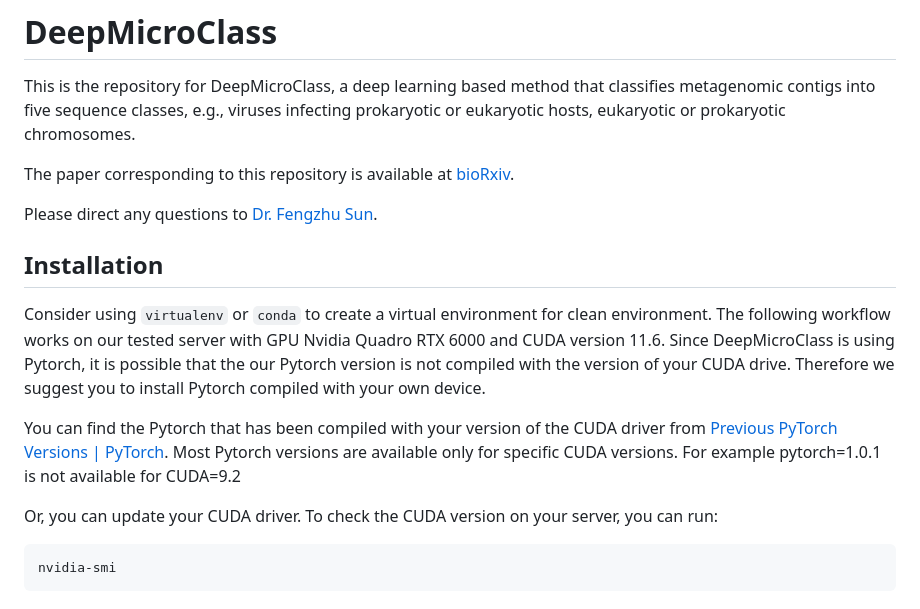
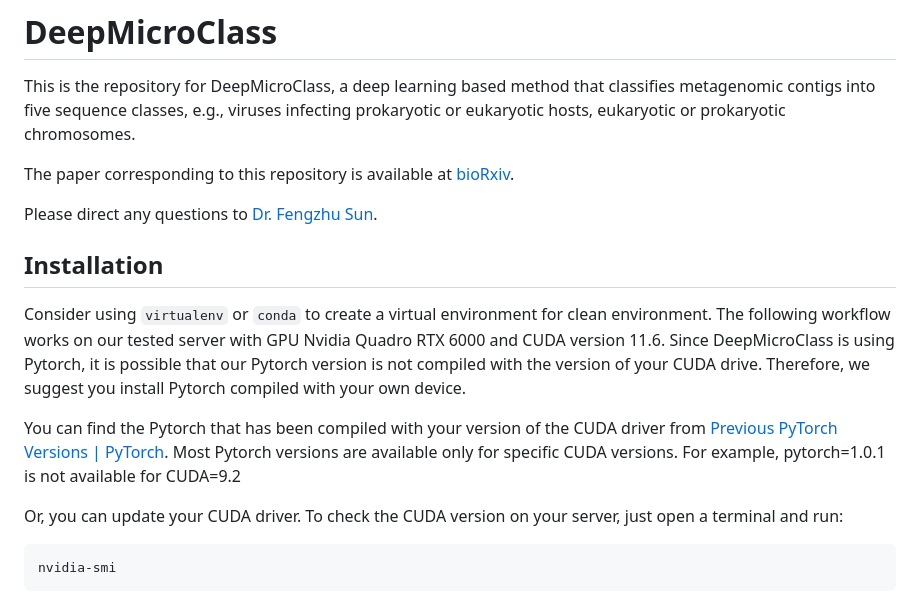
Before and after one commit to chengsly/DeepMicroClass, a Markdown page: README.md, the part around the change printed below. Drawn GitHub-style.

````diff
--- a/README.md
+++ b/README.md
@@ -7,11 +7,11 @@ The paper corresponding to this repository is available at [bioRxiv](https://www
 Please direct any questions to [Dr. Fengzhu Sun](mailto:fsun@usc.edu).
 
 ## Installation
-Consider using `virtualenv` or `conda` to create a virtual environment for clean environment. The following workflow works on our tested server with GPU Nvidia Quadro RTX 6000 and CUDA version 11.6. Since DeepMicroClass is using Pytorch, it is possible that the our Pytorch version is not compiled with the version of your CUDA drive. Therefore we suggest you to install Pytorch compiled with your own device.
+Consider using `virtualenv` or `conda` to create a virtual environment for clean environment. The following workflow works on our tested server with GPU Nvidia Quadro RTX 6000 and CUDA version 11.6. Since DeepMicroClass is using Pytorch, it is possible that our Pytorch version is not compiled with the version of your CUDA drive. Therefore, we suggest you install Pytorch compiled with your own device.
 
-You can find the Pytorch that has been compiled with your version of the CUDA driver from [Previous PyTorch Versions | PyTorch](https://pytorch.org/get-started/previous-versions/). Most Pytorch versions are available only for specific CUDA versions. For example pytorch=1.0.1 is not available for CUDA=9.2
+You can find the Pytorch that has been compiled with your version of the CUDA driver from [Previous PyTorch Versions | PyTorch](https://pytorch.org/get-started/previous-versions/). Most Pytorch versions are available only for specific CUDA versions. For example, pytorch=1.0.1 is not available for CUDA=9.2
 
-Or, you can update your CUDA driver. To check the CUDA version on your server, you can run:
+Or, you can update your CUDA driver. To check the CUDA version on your server, just open a terminal and run:
 ```sh
 nvidia-smi
 ```
````
Also changed, not shown: other parts of README.md (+14 -14 lines).
